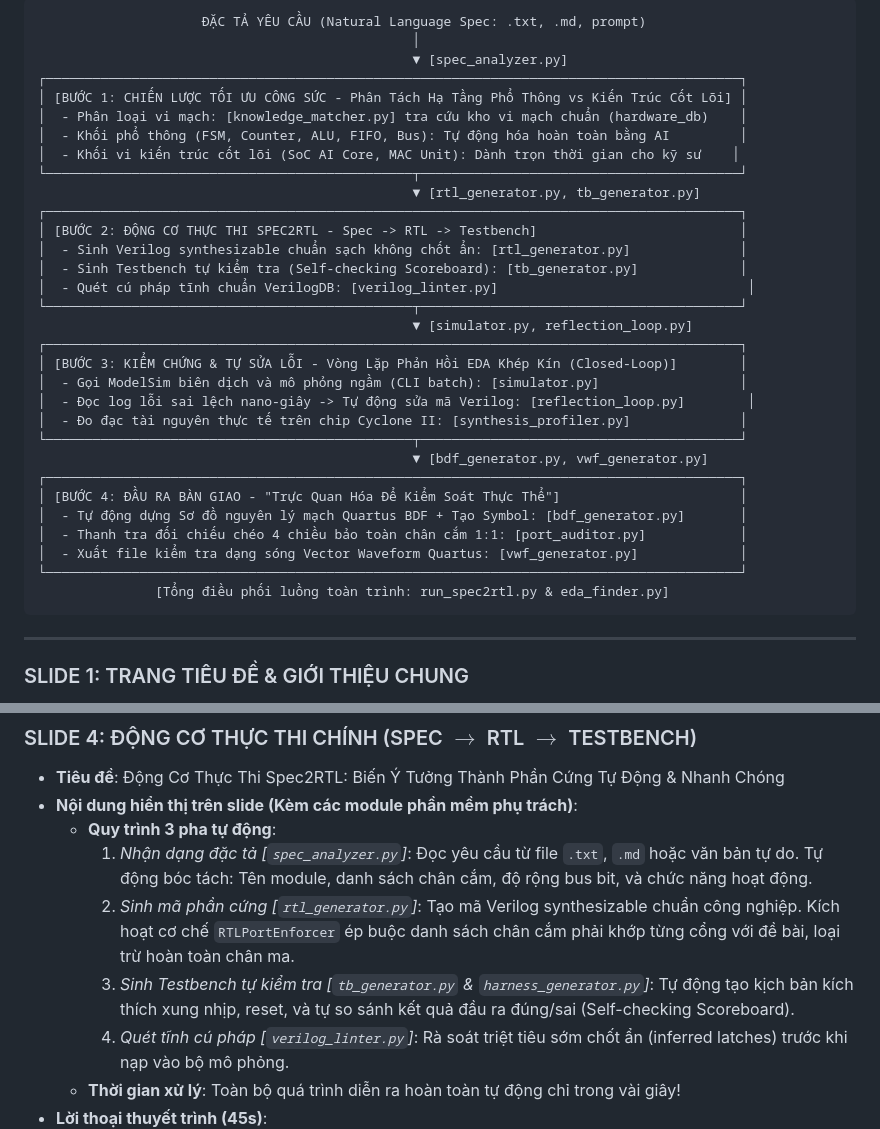
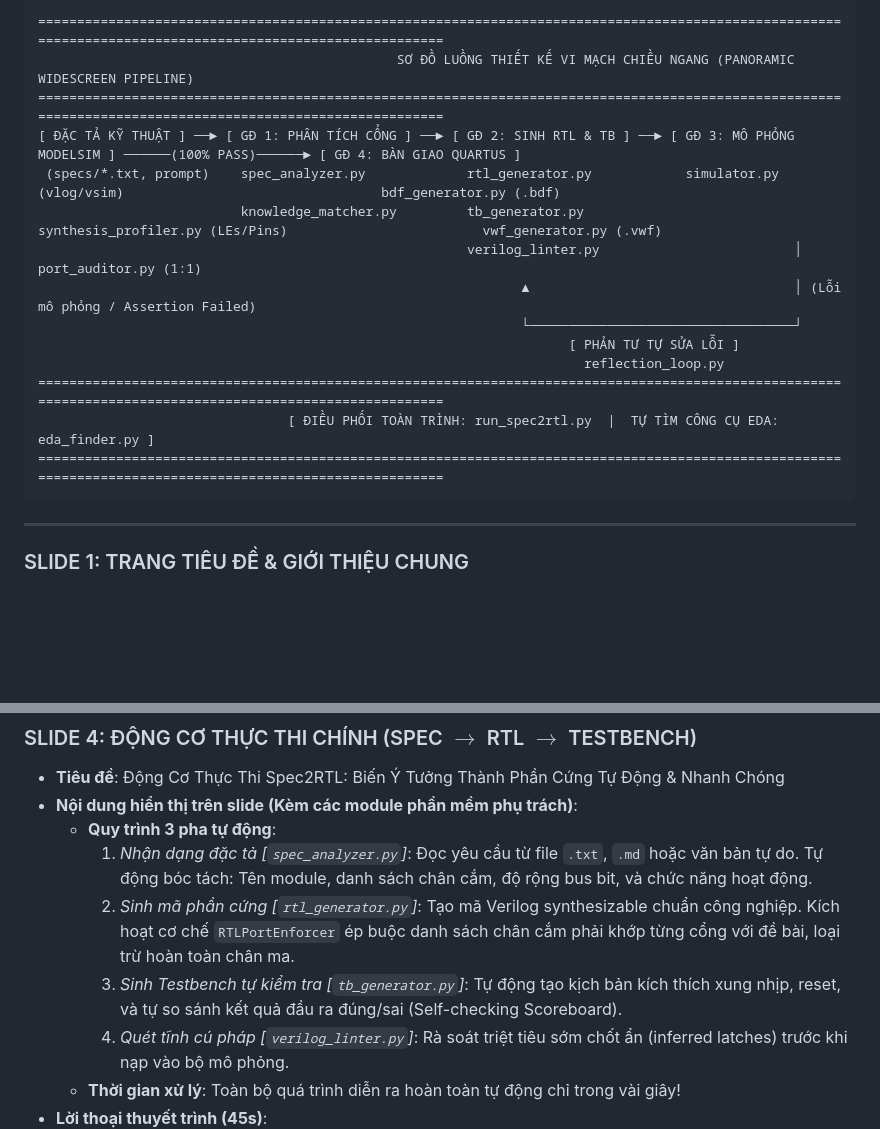
Before and after one commit to LamGianggg/TKLLS, a Markdown page: docs/Kich_Ban_Slide_Bao_Cao.md, 2 parts joined by grey strips. GitHub-like rendering; blank space fills up the shorter version.

````diff
--- a/docs/Kich_Ban_Slide_Bao_Cao.md
+++ b/docs/Kich_Ban_Slide_Bao_Cao.md
@@ -8,36 +34,19 @@
 
 ```text
-                     ĐẶC TẢ YÊU CẦU (Natural Language Spec: .txt, .md, prompt)
-                                                │
-                                                ▼ [spec_analyzer.py]
-┌─────────────────────────────────────────────────────────────────────────────────────────┐
-│ [BƯỚC 1: CHIẾN LƯỢC TỐI ƯU CÔNG SỨC - Phân Tách Hạ Tầng Phổ Thông vs Kiến Trúc Cốt Lõi] │
-│  - Phân loại vi mạch: [knowledge_matcher.py] tra cứu kho vi mạch chuẩn (hardware_db)    │
-│  - Khối phổ thông (FSM, Counter, ALU, FIFO, Bus): Tự động hóa hoàn toàn bằng AI         │
-│  - Khối vi kiến trúc cốt lõi (SoC AI Core, MAC Unit): Dành trọn thời gian cho kỹ sư    │
-└───────────────────────────────────────────────┬─────────────────────────────────────────┘
-                                                ▼ [rtl_generator.py, tb_generator.py]
-┌─────────────────────────────────────────────────────────────────────────────────────────┐
-│ [BƯỚC 2: ĐỘNG CƠ THỰC THI SPEC2RTL - Spec -> RTL -> Testbench]                          │
-│  - Sinh Verilog synthesizable chuẩn sạch không chốt ẩn: [rtl_generator.py]              │
-│  - Sinh Testbench tự kiểm tra (Self-checking Scoreboard): [tb_generator.py]             │
-│  - Quét cú pháp tĩnh chuẩn VerilogDB: [verilog_linter.py]                                │
-└───────────────────────────────────────────────┬─────────────────────────────────────────┘
-                                                ▼ [simulator.py, reflection_loop.py]
-┌─────────────────────────────────────────────────────────────────────────────────────────┐
-│ [BƯỚC 3: KIỂM CHỨNG & TỰ SỬA LỖI - Vòng Lặp Phản Hồi EDA Khép Kín (Closed-Loop)]        │
-│  - Gọi ModelSim biên dịch và mô phỏng ngầm (CLI batch): [simulator.py]                  │
-│  - Đọc log lỗi sai lệch nano-giây -> Tự động sửa mã Verilog: [reflection_loop.py]        │
-│  - Đo đạc tài nguyên thực tế trên chip Cyclone II: [synthesis_profiler.py]              │
-└───────────────────────────────────────────────┬─────────────────────────────────────────┘
-                                                ▼ [bdf_generator.py, vwf_generator.py]
-┌─────────────────────────────────────────────────────────────────────────────────────────┐
-│ [BƯỚC 4: ĐẦU RA BÀN GIAO - "Trực Quan Hóa Để Kiểm Soát Thực Thể"]                       │
-│  - Tự động dựng Sơ đồ nguyên lý mạch Quartus BDF + Tạo Symbol: [bdf_generator.py]       │
-│  - Thanh tra đối chiếu chéo 4 chiều bảo toàn chân cắm 1:1: [port_auditor.py]            │
-│  - Xuất file kiểm tra dạng sóng Vector Waveform Quartus: [vwf_generator.py]             │
-└─────────────────────────────────────────────────────────────────────────────────────────┘
-               [Tổng điều phối luồng toàn trình: run_spec2rtl.py & eda_finder.py]
+===========================================================================================================================================================
+                                              SƠ ĐỒ LUỒNG THIẾT KẾ VI MẠCH CHIỀU NGANG (PANORAMIC WIDESCREEN PIPELINE)
+===========================================================================================================================================================
+[ ĐẶC TẢ KỸ THUẬT ] ──► [ GĐ 1: PHÂN TÍCH CỔNG ] ──► [ GĐ 2: SINH RTL & TB ] ──► [ GĐ 3: MÔ PHỎNG MODELSIM ] ──────(100% PASS)──────► [ GĐ 4: BÀN GIAO QUARTUS ]
+ (specs/*.txt, prompt)    spec_analyzer.py             rtl_generator.py            simulator.py (vlog/vsim)                                 bdf_generator.py (.bdf)
+                          knowledge_matcher.py         tb_generator.py             synthesis_profiler.py (LEs/Pins)                         vwf_generator.py (.vwf)
+                                                       verilog_linter.py                         │                                          port_auditor.py (1:1)
+                                                              ▲                                  │ (Lỗi mô phỏng / Assertion Failed)
+                                                              └──────────────────────────────────┘
+                                                                    [ PHẢN TƯ TỰ SỬA LỖI ]
+                                                                      reflection_loop.py
+===========================================================================================================================================================
+                                [ ĐIỀU PHỐI TOÀN TRÌNH: run_spec2rtl.py  |  TỰ TÌM CÔNG CỤ EDA: eda_finder.py ]
+===========================================================================================================================================================
 ```
 
 ---
@@ -97,7 +106,7 @@
   - **Quy trình 3 pha tự động**:
     1. *Nhận dạng đặc tả [`spec_analyzer.py`]*: Đọc yêu cầu từ file `.txt`, `.md` hoặc văn bản tự do. Tự động bóc tách: Tên module, danh sách chân cắm, độ rộng bus bit, và chức năng hoạt động.
     2. *Sinh mã phần cứng [`rtl_generator.py`]*: Tạo mã Verilog synthesizable chuẩn công nghiệp. Kích hoạt cơ chế `RTLPortEnforcer` ép buộc danh sách chân cắm phải khớp từng cổng với đề bài, loại trừ hoàn toàn chân ma.
-    3. *Sinh Testbench tự kiểm tra [`tb_generator.py` & `harness_generator.py`]*: Tự động tạo kịch bản kích thích xung nhịp, reset, và tự so sánh kết quả đầu ra đúng/sai (Self-checking Scoreboard).
+    3. *Sinh Testbench tự kiểm tra [`tb_generator.py`]*: Tự động tạo kịch bản kích thích xung nhịp, reset, và tự so sánh kết quả đầu ra đúng/sai (Self-checking Scoreboard).
     4. *Quét tĩnh cú pháp [`verilog_linter.py`]*: Rà soát triệt tiêu sớm chốt ẩn (inferred latches) trước khi nạp vào bộ mô phỏng.
   - **Thời gian xử lý**: Toàn bộ quá trình diễn ra hoàn toàn tự động chỉ trong vài giây!
 * **Lời thoại thuyết trình (45s)**:
````
Also changed, not shown: other parts of docs/Kich_Ban_Slide_Bao_Cao.md (+27 -1 lines), README.md (+11 -10 lines), docs/images/pipeline_architecture_horizontal.png (added).
